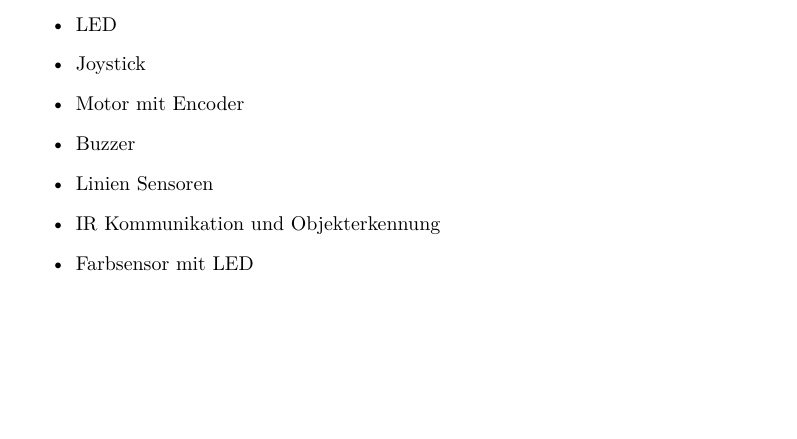
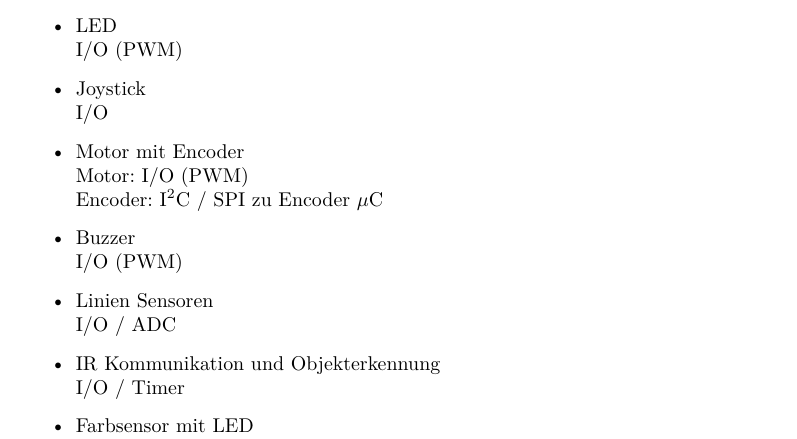
Before and after one commit to daniw/mc, a LaTeX document (mc/mccar/peripherie.tex): part of page 3 of 4, cut so that both start at the same text, the shorter picture padded with empty space. Compiled offline with pdfLaTeX.

Commit message:
Schnittstelle bei Übersicht ergänzt

```diff
--- a/mc/mccar/peripherie.tex
+++ b/mc/mccar/peripherie.tex
@@ -26,13 +26,19 @@ Das MC Car beinhaltet verschiedene Peripherie. Dieses Dokument soll einen
 Überblick über die einzelnen Bestandteile der Peripherie und deren Ansteuerung
 geben. Auf dem MC Car ist folgende Peripherie vorhanden.
 \begin{itemize}
-  \item LED
-  \item Joystick
-  \item Motor mit Encoder
-  \item Buzzer
-  \item Linien Sensoren
-  \item IR Kommunikation und Objekterkennung
-  \item Farbsensor mit LED
-  \item Beschleunigungssensor
-  \item OLED Display (option)
-  \item Bluetooth Modul (option)
+  \item LED \\
+        I/O (PWM)
+  \item Joystick \\
+        I/O
+  \item Motor mit Encoder \\
+        Motor: I/O (PWM) \\
+        Encoder: I$^2$C / SPI zu Encoder $\mu$C
+  \item Buzzer \\
+        I/O (PWM)
+  \item Linien Sensoren \\
+        I/O / ADC
+  \item IR Kommunikation und Objekterkennung \\
+        I/O / Timer
+  \item Farbsensor mit LED \\
+        I/O / I$^2$C
+  \item Beschleunigungssensor \\
```
Also changed, not shown: mc/mccar/peripherie.tex (5 more changed lines).
